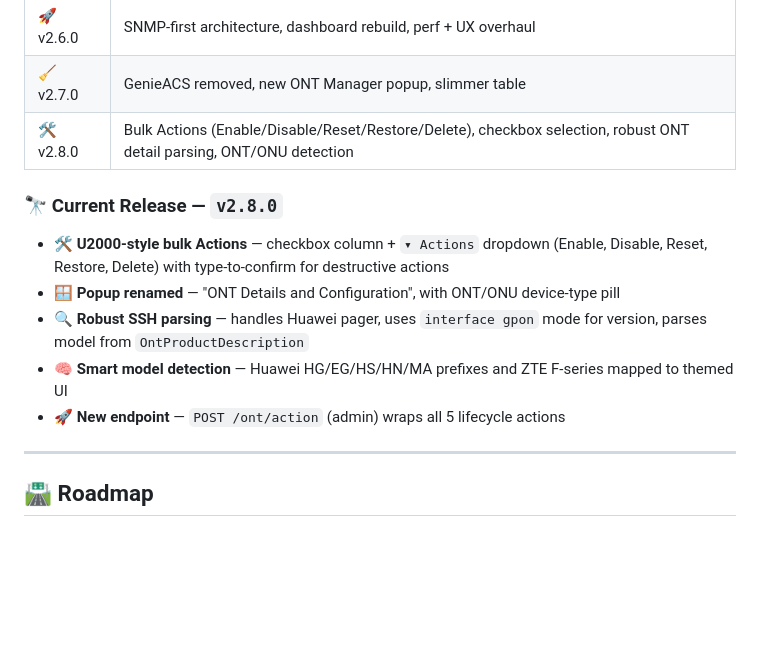
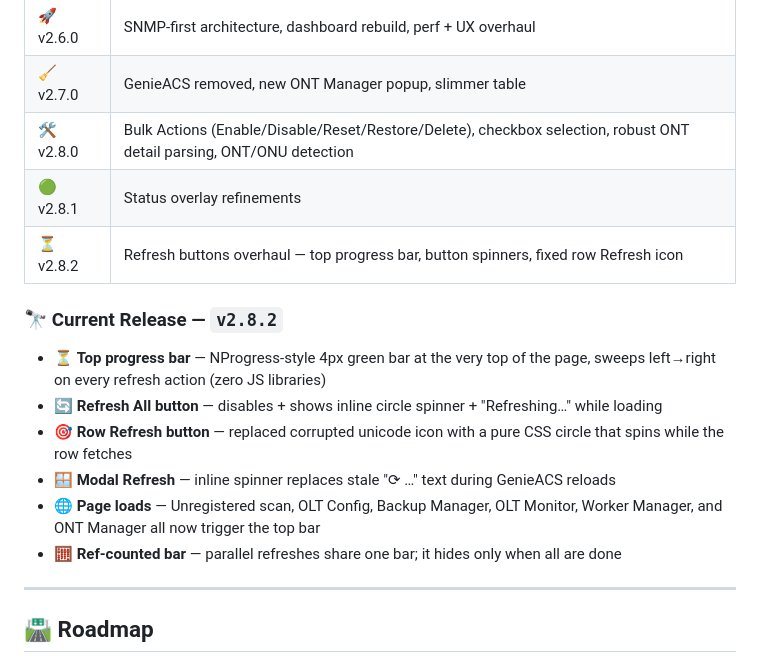
Before and after one commit to ammar-devops/PyroNMS, a Markdown page: README.md, the part around the change. Drawn GitHub-style; blank space fills up the shorter version.

Commit message:
docs(v2.8.2): bump README current release + version history
- Add v2.8.1 and v2.8.2 rows to the version history table
- Replace v2.8.0 "Current Release" section with v2.8.2 highlights
  (top progress bar, refresh button overhaul, CSS row icon, etc.)

Co-Authored-By: Claude Sonnet 4.6 <noreply@anthropic.com>

```diff
--- a/README.md
+++ b/README.md
@@ -137,14 +137,17 @@ PyroNMS/
 | 🚀 v2.6.0  | SNMP-first architecture, dashboard rebuild, perf + UX overhaul |
 | 🧹 v2.7.0  | GenieACS removed, new ONT Manager popup, slimmer table     |
 | 🛠️ v2.8.0  | Bulk Actions (Enable/Disable/Reset/Restore/Delete), checkbox selection, robust ONT detail parsing, ONT/ONU detection |
+| 🟢 v2.8.1  | Status overlay refinements                                 |
+| ⏳ v2.8.2  | Refresh buttons overhaul — top progress bar, button spinners, fixed row Refresh icon |
 
-### 🔭 Current Release — `v2.8.0`
+### 🔭 Current Release — `v2.8.2`
 
-- 🛠️ **U2000-style bulk Actions** — checkbox column + `▾ Actions` dropdown (Enable, Disable, Reset, Restore, Delete) with type-to-confirm for destructive actions
-- 🪟 **Popup renamed** — "ONT Details and Configuration", with ONT/ONU device-type pill
-- 🔍 **Robust SSH parsing** — handles Huawei pager, uses `interface gpon` mode for version, parses model from `OntProductDescription`
-- 🧠 **Smart model detection** — Huawei HG/EG/HS/HN/MA prefixes and ZTE F-series mapped to themed UI
-- 🚀 **New endpoint** — `POST /ont/action` (admin) wraps all 5 lifecycle actions
+- ⏳ **Top progress bar** — NProgress-style 4px green bar at the very top of the page, sweeps left→right on every refresh action (zero JS libraries)
+- 🔄 **Refresh All button** — disables + shows inline circle spinner + "Refreshing…" while loading
+- 🎯 **Row Refresh button** — replaced corrupted unicode icon with a pure CSS circle that spins while the row fetches
+- 🪟 **Modal Refresh** — inline spinner replaces stale "⟳ …" text during GenieACS reloads
+- 🌐 **Page loads** — Unregistered scan, OLT Config, Backup Manager, OLT Monitor, Worker Manager, and ONT Manager all now trigger the top bar
+- 🧮 **Ref-counted bar** — parallel refreshes share one bar; it hides only when all are done
 
 ---
 
```
